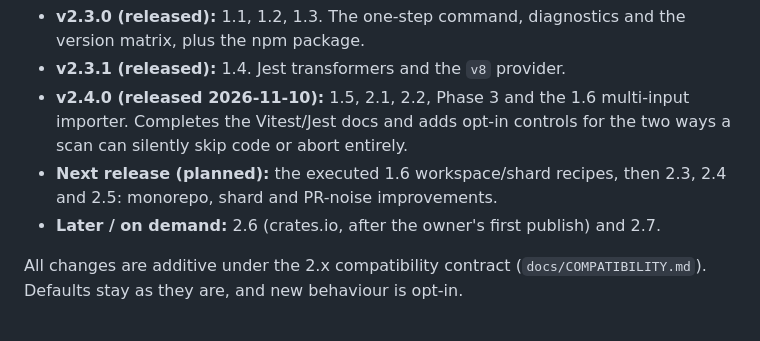
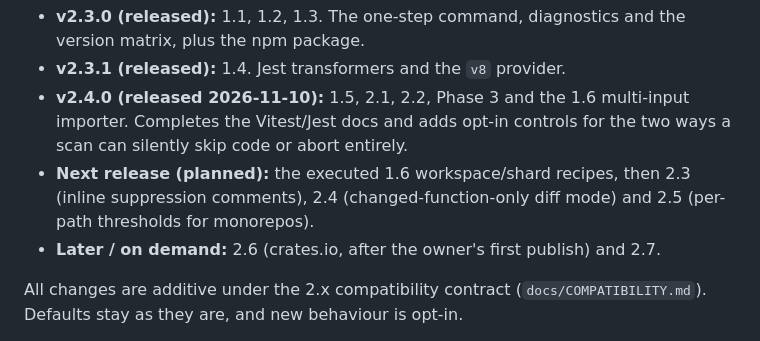
Before and after one commit to RuiCostafrg/typescript-crap, a Markdown page: docs/ROADMAP_V2_3.md, the part around the change. GitHub-like rendering.

```diff
--- a/docs/ROADMAP_V2_3.md
+++ b/docs/ROADMAP_V2_3.md
@@ -175,8 +175,9 @@ and the current plan:
 - **v2.4.0 (released 2026-11-10):** 1.5, 2.1, 2.2, Phase 3 and the 1.6
   multi-input importer. Completes the Vitest/Jest docs and adds opt-in controls
   for the two ways a scan can silently skip code or abort entirely.
-- **Next release (planned):** the executed 1.6 workspace/shard recipes, then 2.3,
-  2.4 and 2.5: monorepo, shard and PR-noise improvements.
+- **Next release (planned):** the executed 1.6 workspace/shard recipes, then 2.3
+  (inline suppression comments), 2.4 (changed-function-only diff mode) and 2.5
+  (per-path thresholds for monorepos).
 - **Later / on demand:** 2.6 (crates.io, after the owner's first publish) and 2.7.
 
 All changes are additive under the 2.x compatibility contract
```
Also changed, not shown: docs/LINUX_DISTRIBUTION_STRATEGY.md (+5 -4 lines), docs/WORK_PLAN.md (+1 -1 lines).
